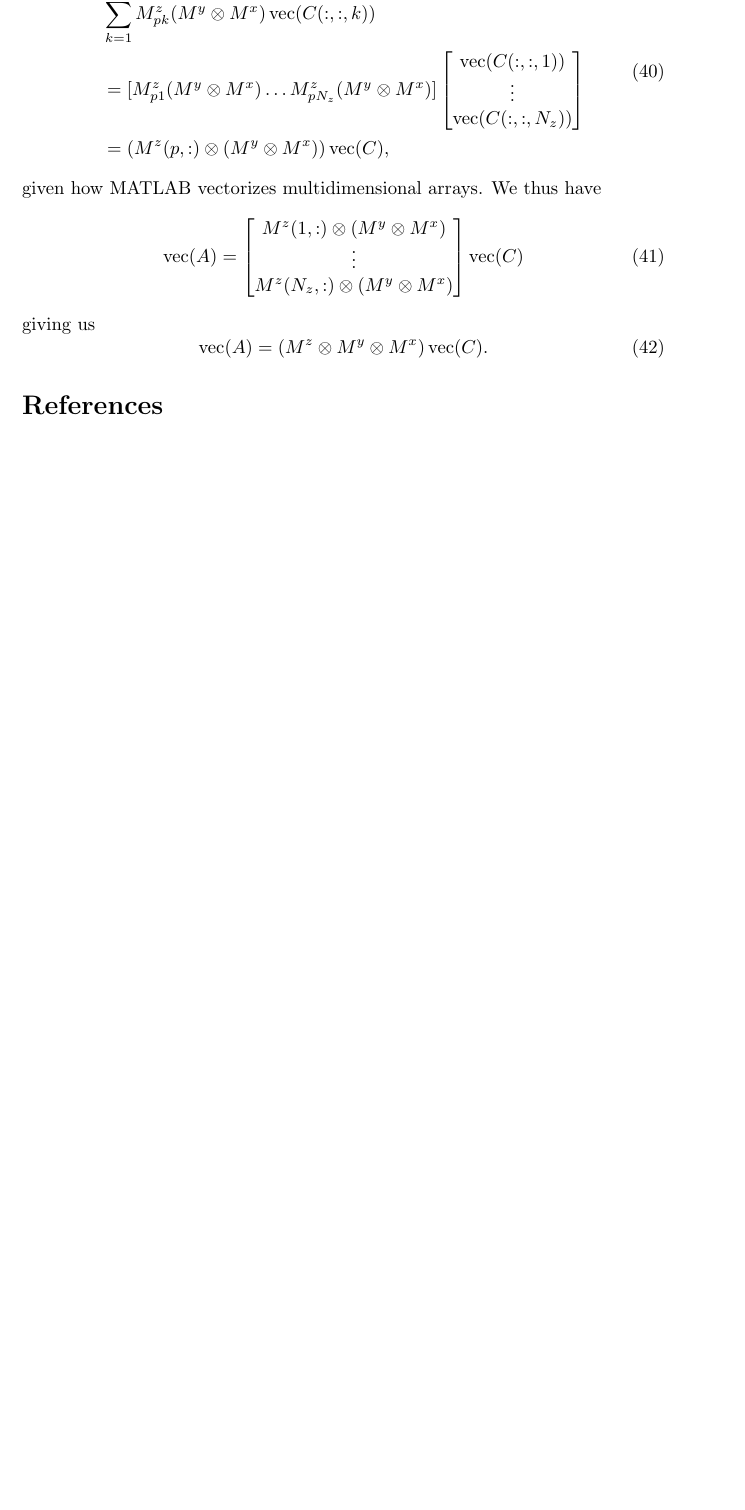
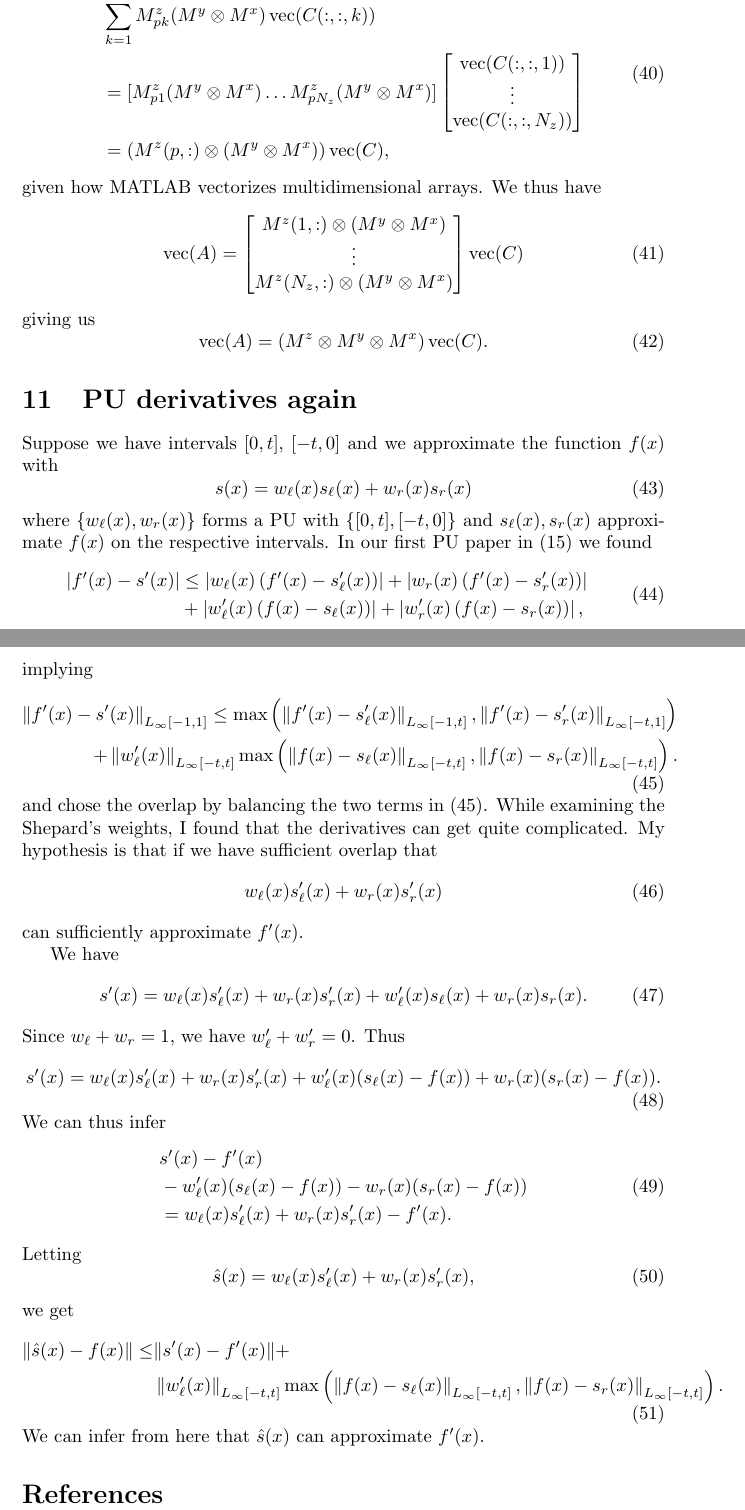
Before and after one commit to tobydriscoll/blinking-pum, a LaTeX document (PUNDJOURNAL.tex): part of page 20 of 20 before the commit and two parts of pages 20 and 21 of 21 after it, the two joined at a grey line, cut so that both start at the same text, the shorter picture padded with empty space. Compiled offline with pdfLaTeX; a LaTeX package or settings file that is missing is left out.

```diff
--- a/PUNDJOURNAL.tex
+++ b/PUNDJOURNAL.tex
@@ -879,6 +879,64 @@
 \begin{equation}
 	\vecm(A) = (M^z \otimes M^y \otimes M^x) \vecm(C).
 \end{equation}
+
+\section{PU derivatives again}
+Suppose we have intervals $[0,t]$, $[-t,0]$ and we approximate the function $f(x)$ with
+\begin{equation}
+s(x) = w_{\ell}(x)s_{\ell}(x) +w_{r}(x)s_{r}(x)
+\end{equation}
+where $\{w_{\ell}(x),w_{r}(x)\}$ forms a PU with $\{[0,t],[-t,0]\}$ and $s_{\ell}(x),s_{r}(x)$ approximate $f(x)$ on the respective intervals.
+In our first PU paper in (15) we found
+\begin{equation}
+\begin{aligned}
+\left | f'(x)-s'(x) \right | &\leq \left | w_{\ell}(x) \lp f'(x)-s_{\ell}'(x) \rp \right |+\left | w_{r}(x) \lp f'(x)-s_{r}'(x) \rp \right | \\
+&+\left | w_{\ell
+}'(x) \lp f(x)-s_{\ell}(x) \rp \right | +\left | w_{r}'(x) \lp f(x)-s_{r}(x) \rp \right |,
+\end{aligned}
+\end{equation}
+implying
+\begin{equation}
+\begin{aligned}
+\left \| f'(x)-s'(x) \right \|_{L_{\infty}[-1,1]} \leq \max \lp \left \| f'(x)-s_{\ell}'(x) \right \|_{L_{\infty}[-1,t]} , \left \| f'(x)-s_{r}'(x) \right \|_{L_{\infty}[-t,1]} \rp & \\
++\left \| w_{\ell}'(x) \right \|_{L_{\infty}[-t,t]} \max \lp \left \| f(x)-s_{\ell}(x)\right \|_{L_{\infty}[-t,t]}
+, \left \| f(x)-s_{r}(x)\right \|_{L_{\infty}[-t,t]} \rp. &
+\end{aligned}
+\label{diff_error_2}
+\end{equation}
+and chose the overlap by balancing the two terms in (\ref{diff_error_2}). While examining the Shepard's weights, I found that the derivatives can get quite complicated. My hypothesis is that if we have sufficient overlap that
+\begin{equation}
+w_{\ell}(x)s_{\ell}'(x)+w_{r}(x)s_{r}'(x)
+\end{equation}
+can sufficiently approximate $f'(x)$.
+
+ We have
+\begin{equation}
+s'(x) = w_{\ell}(x)s_{\ell}'(x) + w_{r}(x)s_{r}'(x) + w_{\ell}'(x)s_{\ell}(x) + w_{r}(x)s_{r}(x).
+\end{equation}
+Since $w_{\ell}+w_{r}=1$, we have $w_{\ell}'+w_{r}'=0$. Thus
+\begin{equation}
+s'(x) = w_{\ell}(x)s_{\ell}'(x) + w_{r}(x)s_{r}'(x) + w_{\ell}'(x)(s_{\ell}(x)-f(x)) + w_{r}(x)(s_{r}(x)-f(x)).
+\end{equation}
+We can thus infer
+\begin{equation}
+\begin{aligned}
+& s'(x) - f'(x)  \\
+& - w_{\ell}'(x)(s_{\ell}(x)-f(x)) - w_{r}(x)(s_{r}(x)-f(x))   \\ &=w_{\ell}(x)s_{\ell}'(x) + w_{r}(x)s_{r}'(x) - f'(x).
+\end{aligned}
+\end{equation}
+Letting
+\begin{equation}
+\hat{s}(x) = w_{\ell}(x)s_{\ell}'(x) + w_{r}(x)s_{r}'(x),
+\end{equation}
+we get
+\begin{equation}
+\begin{aligned}
+\| \hat{s}(x) - f(x) \| \leq &\|s'(x)-f'(x) \| + \\ & \left \| w_{\ell}'(x) \right \|_{L_{\infty}[-t,t]} \max \lp \left \| f(x)-s_{\ell}(x)\right \|_{L_{\infty}[-t,t]}
+, \left \| f(x)-s_{r}(x)\right \|_{L_{\infty}[-t,t]} \rp.
+\end{aligned}
+\end{equation}
+We can infer from here that $\hat{s}(x)$ can approximate $f'(x)$.
+
 \bibliographystyle{plain}
 \bibliography{PU_BIB}
 
```
Also changed, not shown: PUNDJOURNAL.pdf, 7 other files.
